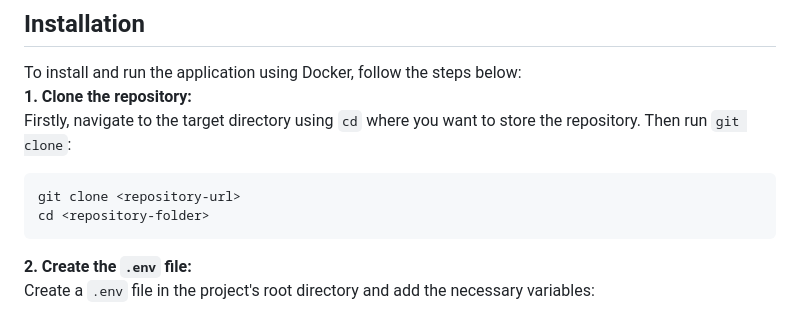
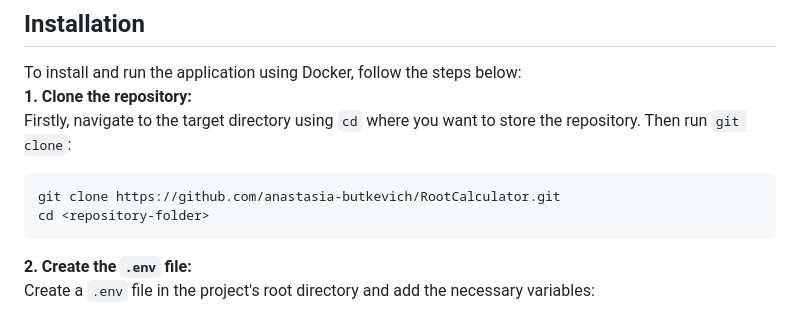
Before and after one commit to anastasia-butkevich/RootCalculator, a Markdown page: README.md, the part around the change. Drawn GitHub-style.

````diff
--- a/README.md
+++ b/README.md
@@ -40,7 +40,7 @@ To install and run the application using Docker, follow the steps below:
 **1. Clone the repository:**
 Firstly, navigate to the target directory using `cd` where you want to store the repository. Then run `git clone`:
 ```
-git clone <repository-url>
+git clone https://github.com/anastasia-butkevich/RootCalculator.git
 cd <repository-folder>
 ```
 **2. Create the `.env` file:**
````
